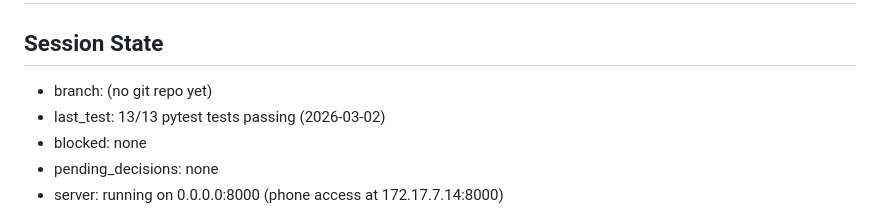
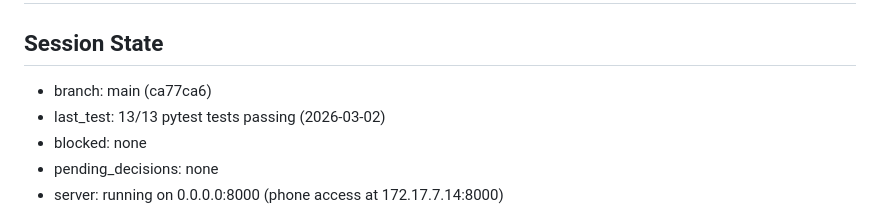
Before and after one commit to tfadp/Learn-Spanish, a Markdown page: .claude/tasks/todo.md, the part around the change. Rendered like a GitHub page.

```diff
--- a/.claude/tasks/todo.md
+++ b/.claude/tasks/todo.md
@@ -1,7 +1,7 @@
 # todo.md — Roadmap
 
 ## Session State
-- branch: (no git repo yet)
+- branch: main (ca77ca6)
 - last_test: 13/13 pytest tests passing (2026-03-02)
 - blocked: none
 - pending_decisions: none
```
